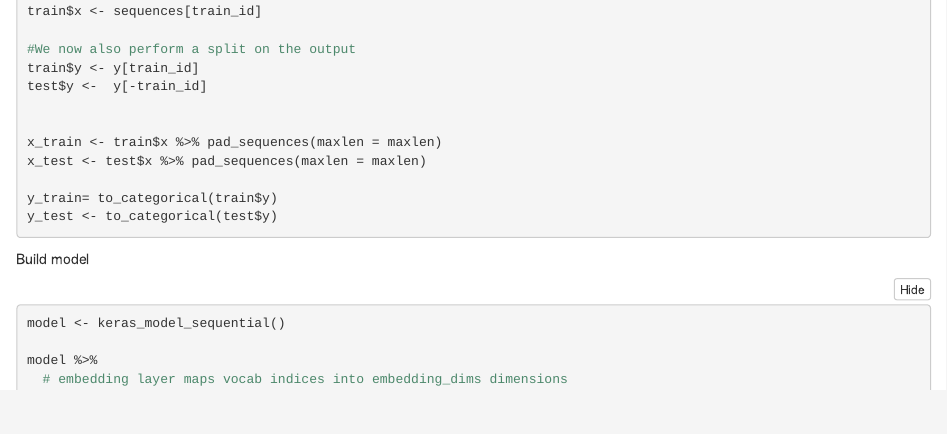
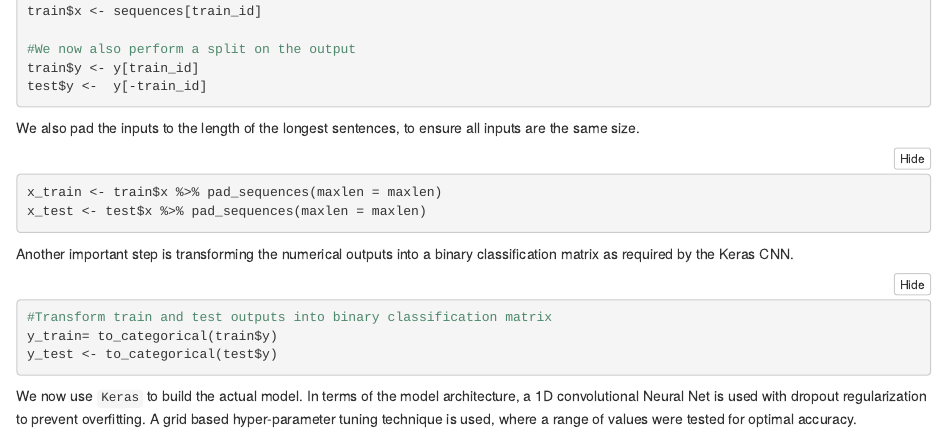
Before and after one commit to katendencies/datasci_fi_assignment, an R Markdown document (Assignment 2.Rmd): the page in a window 1100 px wide, from 2960 px down. The pictures show the output file Assignment 2.nb.html that the author committed with the source, opened offline.

Commit message:
Model Construction Process Explained

````diff
--- a/Assignment 2.Rmd
+++ b/Assignment 2.Rmd
@@ -131,24 +131,29 @@ train$x <- sequences[train_id]
 #We now also perform a split on the output
 train$y <- y[train_id]
 test$y <-  y[-train_id]
+```
 
+We also pad the inputs to the length of the longest sentences, to ensure all inputs are the same size.
 
+```{r}
 x_train <- train$x %>% pad_sequences(maxlen = maxlen)
 x_test <- test$x %>% pad_sequences(maxlen = maxlen)
 
+```
+Another important step is transforming the numerical outputs into a binary classification matrix as required by the Keras CNN.
+```{r}
+#Transform train and test outputs into binary classification matrix
 y_train= to_categorical(train$y)
 y_test <- to_categorical(test$y)
-
 ```
 
-
-Build model
+We now use `Keras` to build the actual model. In terms of the model architecture, a 1D convolutional Neural Net is used with dropout regularization to prevent overfitting. A grid based hyper-parameter tuning technique is used, where a range of values were tested for optimal accuracy.
 
 ```{r}
 model <- keras_model_sequential()
 
 model %>%
-  # embedding layer maps vocab indices into embedding_dims dimensions
+  # embedding layer maps all the features to the higher dimensional space for lookup
   layer_embedding(max_features, embedding_dims, input_length = maxlen) %>%
   # add some dropout
   layer_dropout(0.2) %>%
````
Also changed, not shown: Assignment 2.nb.html, Assignment 2.Rmd (2 more changed lines).
